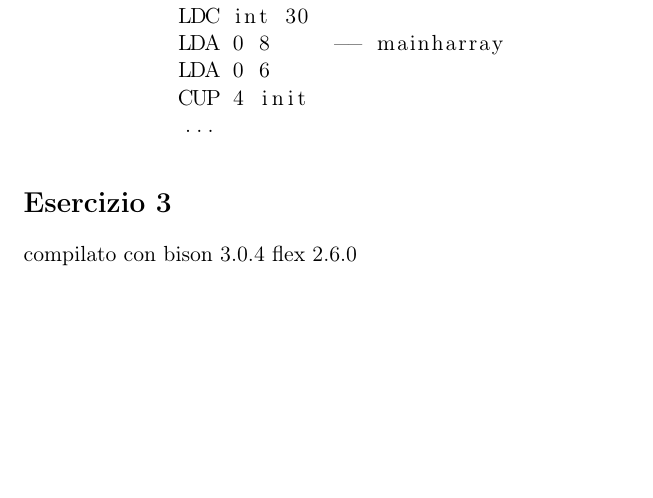
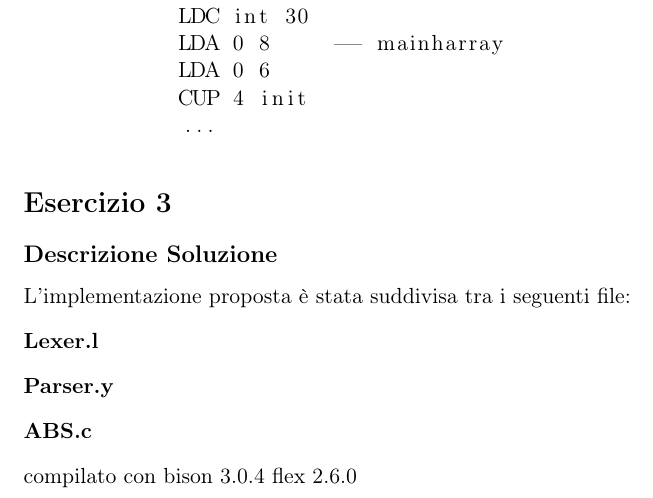
Before and after one commit to Eresy/LC1Project, a LaTeX document (ProgettoLC1 parte2 Gruppo 14/ProgettoLC1 parte2 Gruppo 14 Relazione.tex): part of page 7 of 7, cut so that both start at the same text, the shorter picture padded with empty space. Compiled offline with pdfLaTeX.

Commit message:
modified:   ProgettoLC1 parte2 Gruppo 14 Relazione.pdf modified:   ProgettoLC1 parte2 Gruppo 14 Relazione.tex

```diff
--- a/ProgettoLC1 parte2 Gruppo 14/ProgettoLC1 parte2 Gruppo 14 Relazione.tex
+++ b/ProgettoLC1 parte2 Gruppo 14/ProgettoLC1 parte2 Gruppo 14 Relazione.tex
@@ -253,7 +253,14 @@ main:
 		...
 \end{lstlisting}
 \section*{Esercizio 3}
-compilato con bison 3.0.4
+\subsection*{Descrizione Soluzione}
+L'implementazione proposta è stata suddivisa tra i seguenti file:
+\begin{description}
+	\item[Lexer.l]
+	\item[Parser.y]
+	\item[ABS.c]
+\end{description}
+		compilato con bison 3.0.4
 flex 2.6.0
 
 \end{document}
```
Also changed, not shown: ProgettoLC1 parte2 Gruppo 14/ProgettoLC1 parte2 Gruppo 14 Relazione.pdf.
